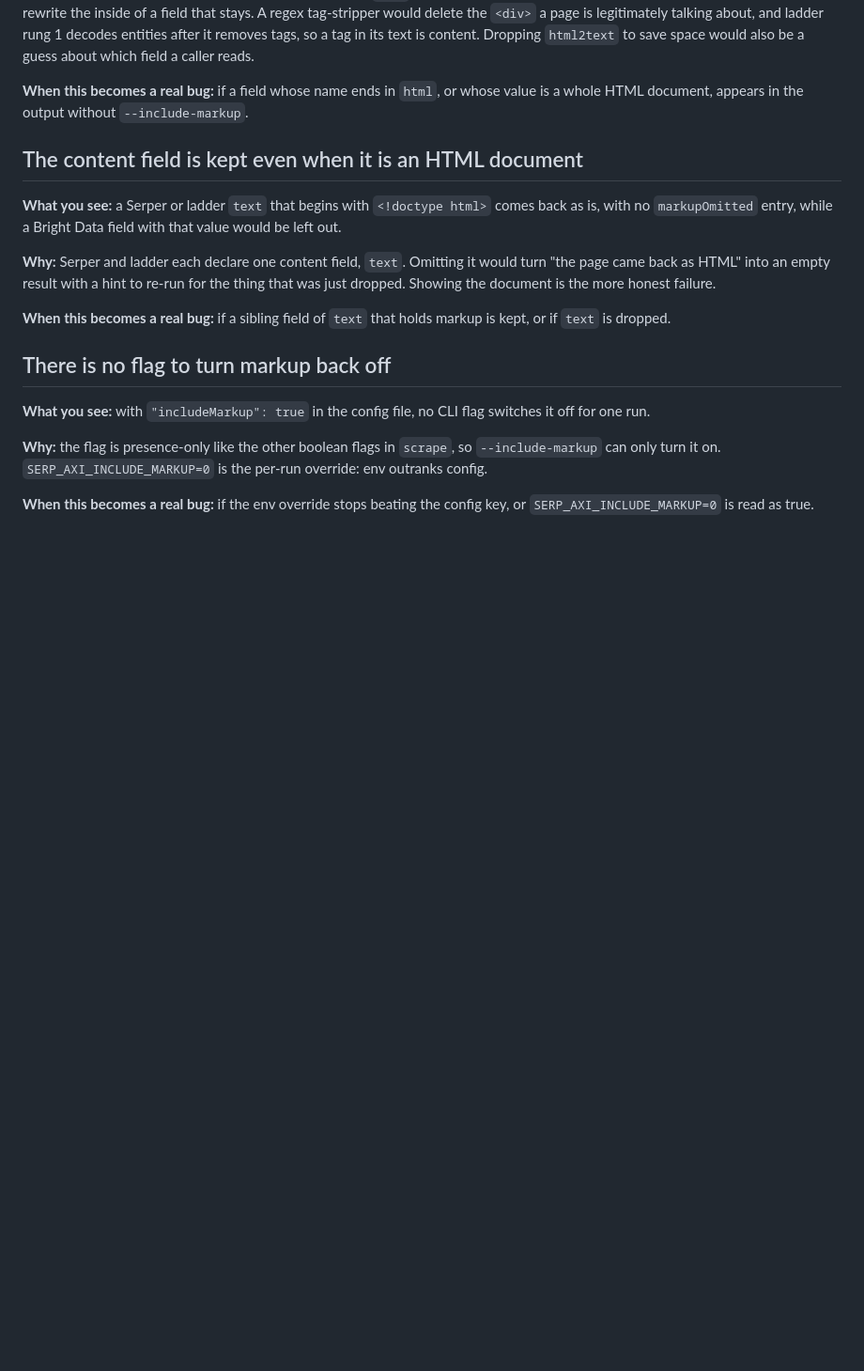
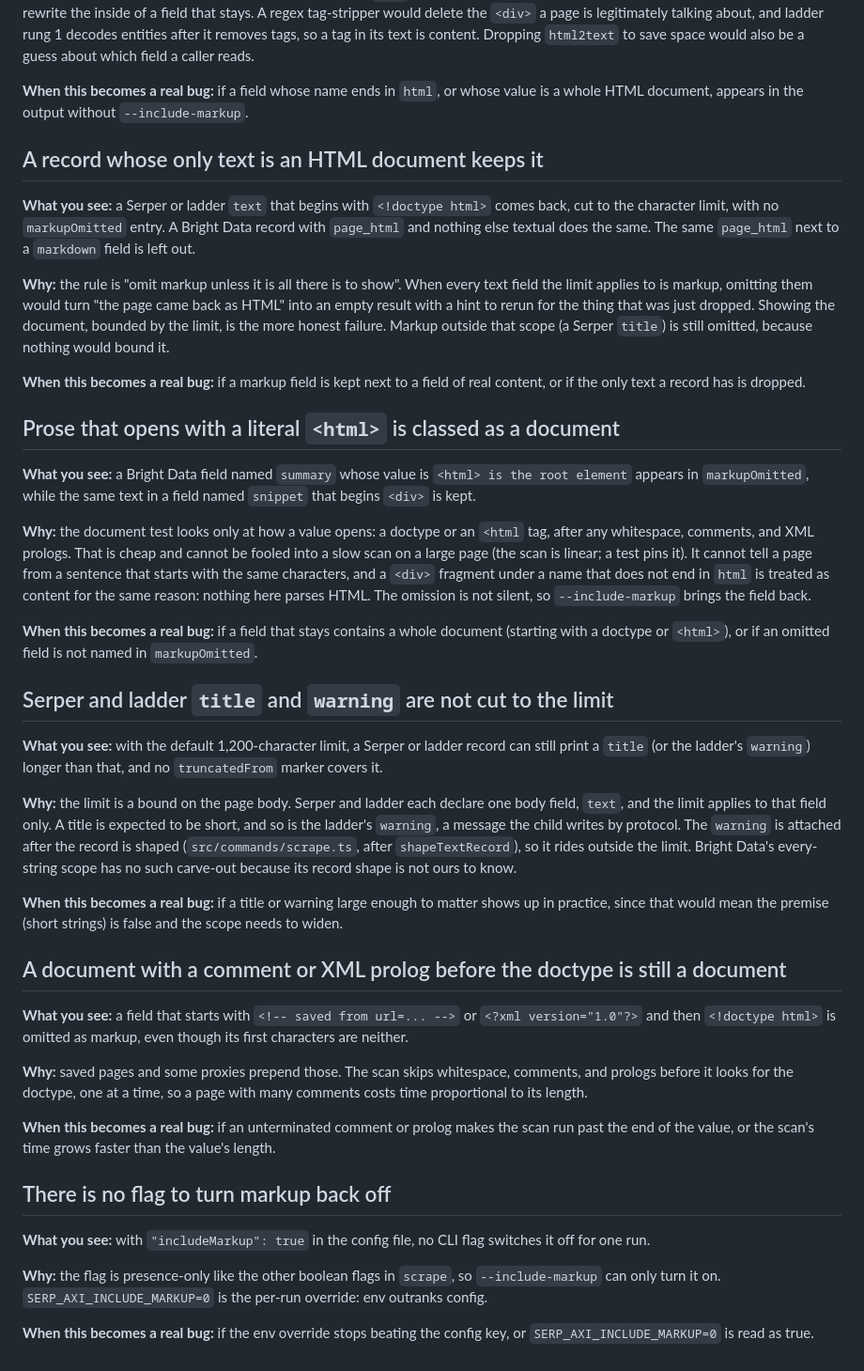
Before and after one commit to jeremysball/serp-axi, a Markdown page: docs/things-that-look-like-bugs.md, the part around one of its changes. Shown at 94% size. GitHub-like rendering; blank space fills up the shorter version.

```diff
--- a/docs/things-that-look-like-bugs.md
+++ b/docs/things-that-look-like-bugs.md
@@ -189,19 +223,72 @@ tags, so a tag in its text is content. Dropping
 value is a whole HTML document, appears in the output without
 `--include-markup`.
 
-## The content field is kept even when it is an HTML document
+## A record whose only text is an HTML document keeps it
 
 **What you see:** a Serper or ladder `text` that begins with `<!doctype html>`
-comes back as is, with no `markupOmitted` entry, while a Bright Data field with
-that value would be left out.
+comes back, cut to the character limit, with no `markupOmitted` entry. A Bright
+Data record with `page_html` and nothing else textual does the same. The same
+`page_html` next to a `markdown` field is left out.
 
-**Why:** Serper and ladder each declare one content field, `text`. Omitting it
-would turn "the page came back as HTML" into an empty result with a hint to
-re-run for the thing that was just dropped. Showing the document is the more
-honest failure.
+**Why:** the rule is "omit markup unless it is all there is to show". When every
+text field the limit applies to is markup, omitting them would turn "the page
+came back as HTML" into an empty result with a hint to rerun for the thing that
+was just dropped. Showing the document, bounded by the limit, is the more honest
+failure. Markup outside that scope (a Serper `title`) is still omitted, because
+nothing would bound it.
 
-**When this becomes a real bug:** if a sibling field of `text` that holds markup
-is kept, or if `text` is dropped.
+**When this becomes a real bug:** if a markup field is kept next to a field of
+real content, or if the only text a record has is dropped.
+
+## Prose that opens with a literal `<html>` is classed as a document
+
+**What you see:** a Bright Data field named `summary` whose value is
+`<html> is the root element` appears in `markupOmitted`, while the same text in
+a field named `snippet` that begins `<div>` is kept.
+
+**Why:** the document test looks only at how a value opens: a doctype or an
+`<html` tag, after any whitespace, comments, and XML prologs. That is cheap and
+cannot be fooled into a slow scan on a large page (the scan is linear; a test
+pins it). It cannot tell a page from a sentence that starts with the same
+characters, and a `<div>` fragment under a name that does not end in `html` is
+treated as content for the same reason: nothing here parses HTML. The omission
+is not silent, so `--include-markup` brings the field back.
+
+**When this becomes a real bug:** if a field that stays contains a whole
+document (starting with a doctype or `<html>`), or if an omitted field is not
+named in `markupOmitted`.
+
+## Serper and ladder `title` and `warning` are not cut to the limit
+
+**What you see:** with the default 1,200-character limit, a Serper or ladder
+record can still print a `title` (or the ladder's `warning`) longer than that,
+and no `truncatedFrom` marker covers it.
+
+**Why:** the limit is a bound on the page body. Serper and ladder each declare
+one body field, `text`, and the limit applies to that field only. A title is
+expected to be short, and so is the ladder's `warning`, a message the child
+writes by protocol. The `warning` is attached after the record is shaped
+(`src/commands/scrape.ts`, after `shapeTextRecord`), so it rides outside the
+limit. Bright Data's every-string scope has
+no such carve-out because its record shape is not ours to know.
+
+**When this becomes a real bug:** if a title or warning large enough to matter
+shows up in practice, since that would mean the premise (short strings) is
+false and the scope needs to widen.
+
+## A document with a comment or XML prolog before the doctype is still a document
+
+**What you see:** a field that starts with `<!-- saved from url=... -->` or
+`<?xml version="1.0"?>` and then `<!doctype html>` is omitted as markup, even
+though its first characters are neither.
+
+**Why:** saved pages and some proxies prepend those. The scan skips whitespace,
+comments, and prologs before it looks for the doctype, one at a time, so a page
+with many comments costs time proportional to its length.
+
+**When this becomes a real bug:** if an unterminated comment or prolog makes the
+scan run past the end of the value, or the scan's time grows faster than the
+value's length.
 
 ## There is no flag to turn markup back off
 
```
Also changed, not shown: other parts of docs/things-that-look-like-bugs.md (+39 -5 lines), README.md (+14 -5 lines).
